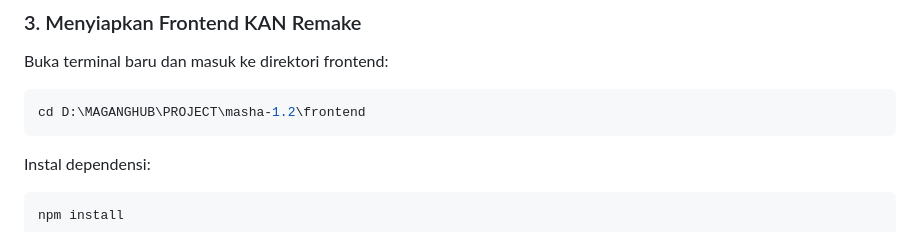
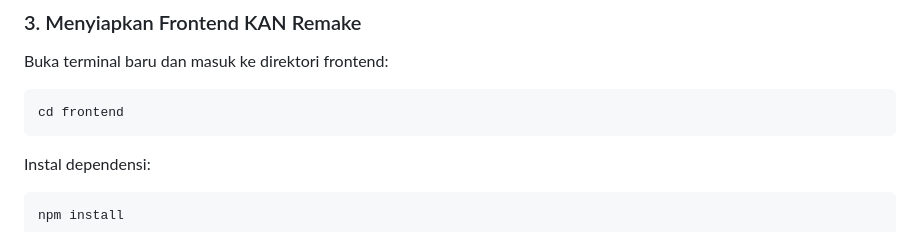
Before and after one commit to ahmadhidayat89/webkan, a Markdown page: README.md, the part around the change. GitHub-like rendering.

Commit message:
Update frontend directory path in README

````diff
--- a/README.md
+++ b/README.md
@@ -171,7 +171,7 @@ Backend dapat diakses melalui `http://localhost:8000`.
 Buka terminal baru dan masuk ke direktori frontend:
 
 ```powershell
-cd D:\MAGANGHUB\PROJECT\masha-1.2\frontend
+cd frontend
 ```
 
 Instal dependensi:
````
